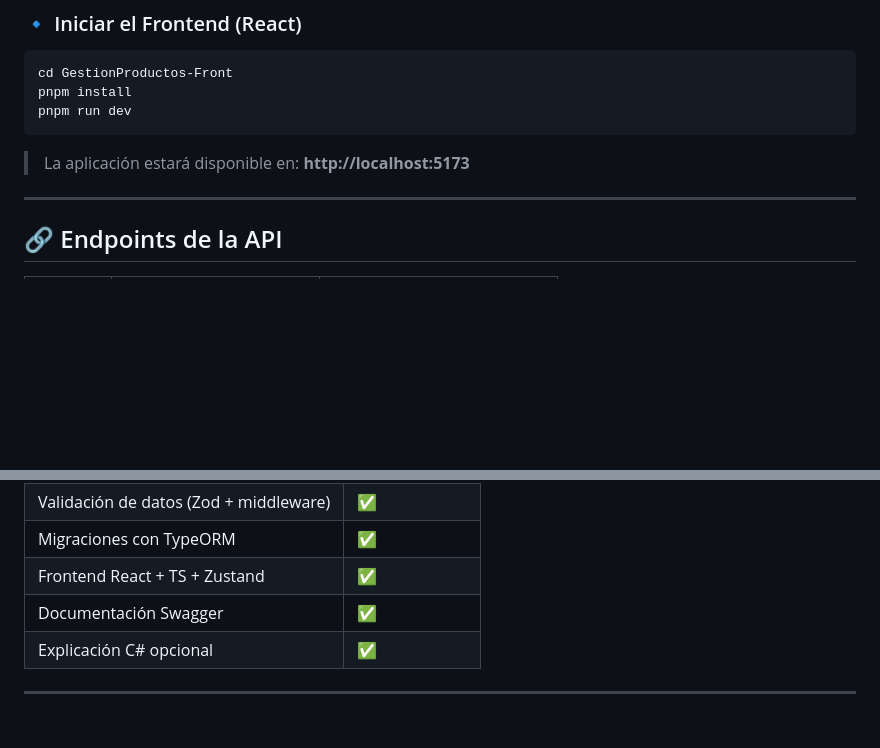
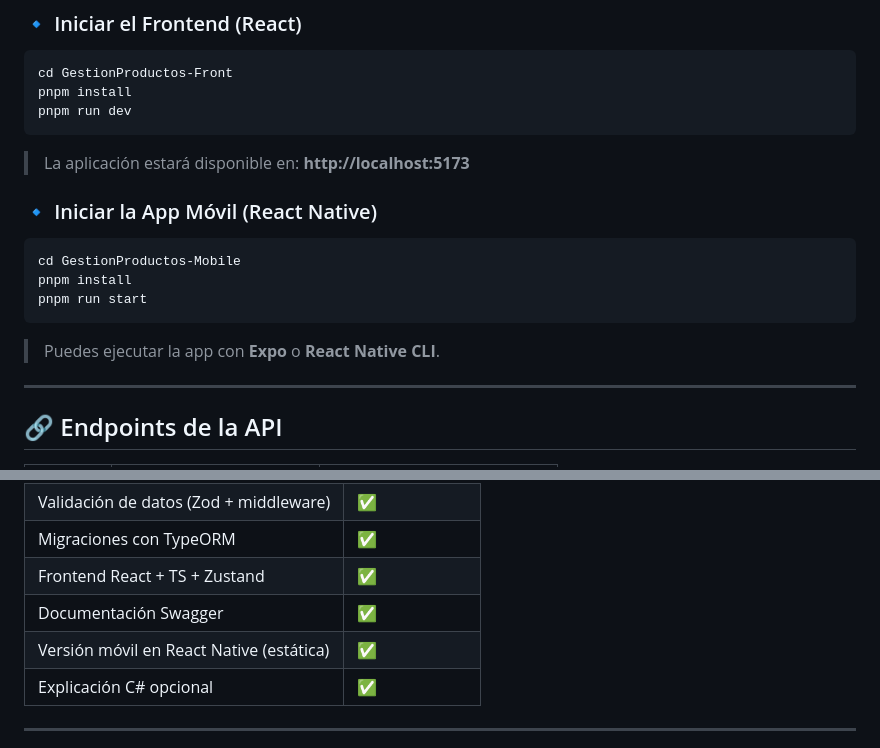
Before and after one commit to xDcf08/PT_Igloolab, a Markdown page: README.md, 2 parts joined by grey strips. GitHub-like rendering; blank space fills up the shorter version.

````diff
--- a/README.md
+++ b/README.md
@@ -103,6 +158,14 @@ pnpm run dev
 ```
 
 > La aplicación estará disponible en: **http://localhost:5173**
+
+### 🔹 Iniciar la App Móvil (React Native)
+```bash
+cd GestionProductos-Mobile
+pnpm install
+pnpm run start
+```
+> Puedes ejecutar la app con **Expo** o **React Native CLI**.
 
 ---
 
@@ -253,6 +316,7 @@ public class ProductsController : ControllerBase
 | Migraciones con TypeORM | ✅ |
 | Frontend React + TS + Zustand | ✅ |
 | Documentación Swagger | ✅ |
+| Versión móvil en React Native (estática) | ✅ |
 | Explicación C# opcional | ✅ |
 
 ---
````
Also changed, not shown: other parts of README.md (+55 -0 lines).
